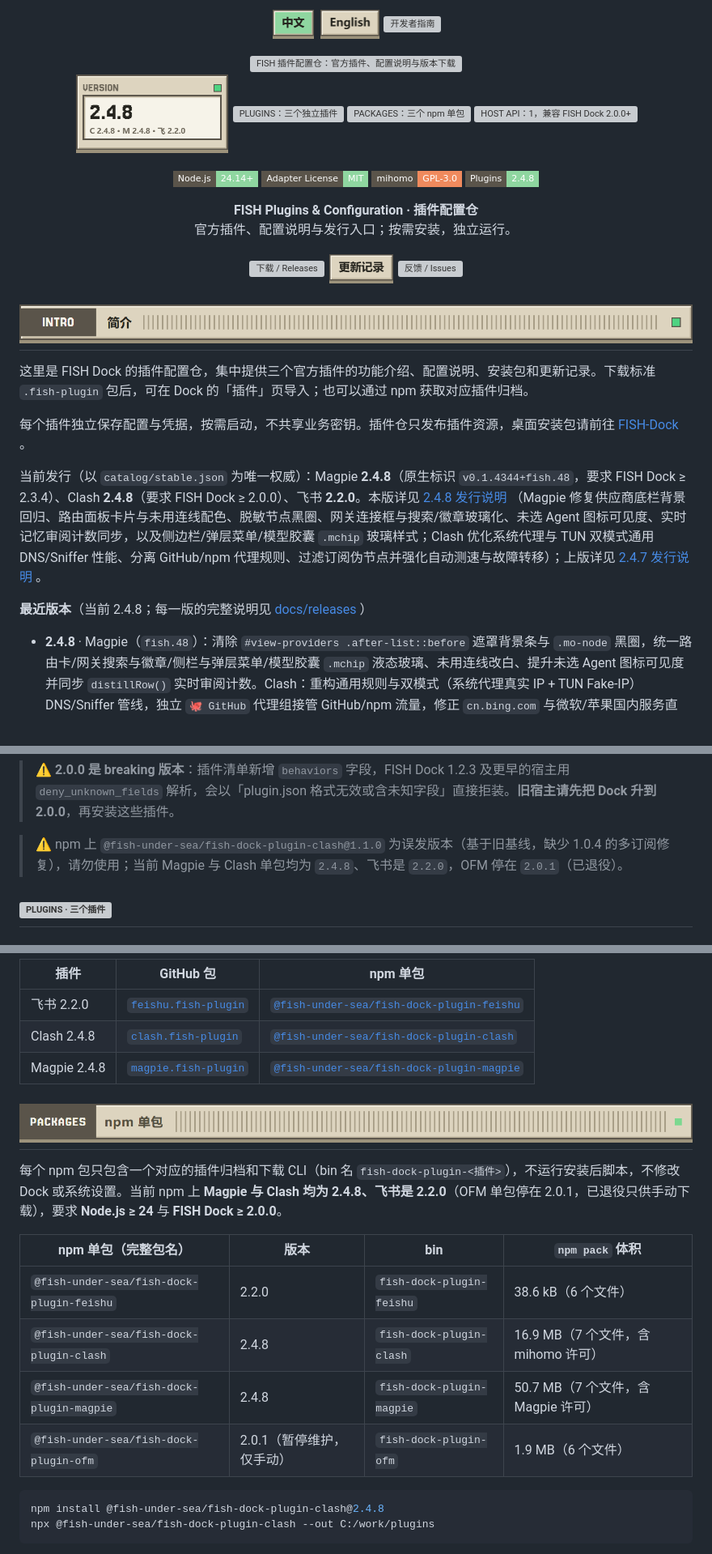
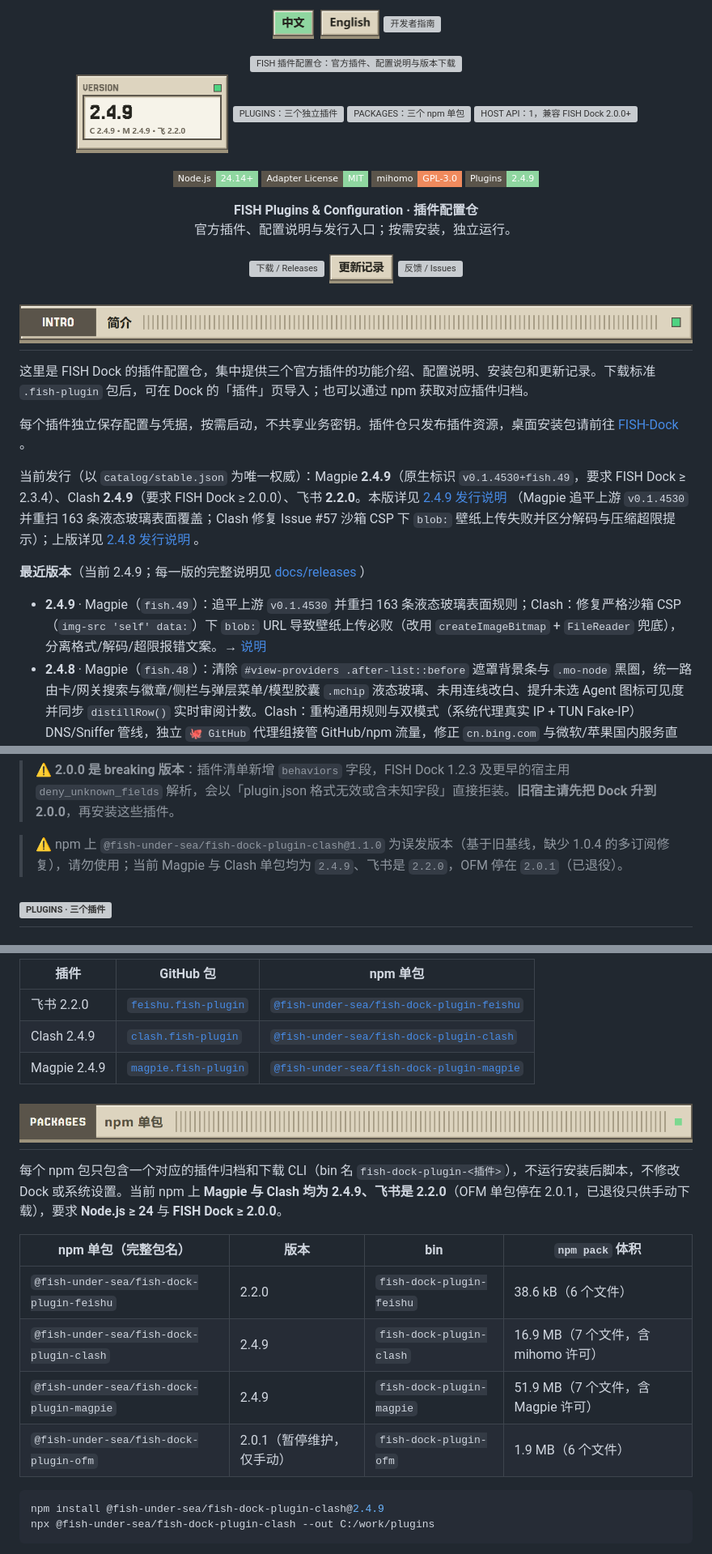
Before and after one commit to Fish-under-sea/FISH-DOCK-Plugins, a Markdown page: README.md, 3 parts joined by grey strips. Shown at 81% size. GitHub-like rendering; pictures changed too: assets/readme/config-stat-version-zh-light.png; badges without logos; grey boxes are pictures that could not be loaded.

````diff
--- a/README.md
+++ b/README.md
@@ -18,7 +18,7 @@
   <a href="https://github.com/Fish-under-sea/FISH-Dock"><picture><source media="(prefers-color-scheme: dark)" srcset="assets/readme/config-stat-channels-zh-dark.png"><img src="assets/readme/config-stat-channels-zh-light.png" alt="HOST API：1，兼容 FISH Dock 2.0.0+" width="23%"></picture></a>
 </p>
 
-<p><img src="https://img.shields.io/badge/Node.js-24.14%2B-8fd6a0?style=flat-square&amp;logo=nodedotjs&amp;logoColor=white&amp;labelColor=5a544a" alt="Node.js 24.14+"> <img src="https://img.shields.io/badge/Adapter%20License-MIT-8fd6a0?style=flat-square&amp;labelColor=5a544a" alt="插件适配代码许可 MIT"> <img src="https://img.shields.io/badge/mihomo-GPL--3.0-f08a5d?style=flat-square&amp;labelColor=5a544a" alt="随包 mihomo 许可 GPL-3.0"> <img src="https://img.shields.io/badge/Plugins-2.4.8-8fd6a0?style=flat-square&amp;labelColor=5a544a" alt="Magpie 2.4.8 与 Clash 2.4.8"></p>
+<p><img src="https://img.shields.io/badge/Node.js-24.14%2B-8fd6a0?style=flat-square&amp;logo=nodedotjs&amp;logoColor=white&amp;labelColor=5a544a" alt="Node.js 24.14+"> <img src="https://img.shields.io/badge/Adapter%20License-MIT-8fd6a0?style=flat-square&amp;labelColor=5a544a" alt="插件适配代码许可 MIT"> <img src="https://img.shields.io/badge/mihomo-GPL--3.0-f08a5d?style=flat-square&amp;labelColor=5a544a" alt="随包 mihomo 许可 GPL-3.0"> <img src="https://img.shields.io/badge/Plugins-2.4.9-8fd6a0?style=flat-square&amp;labelColor=5a544a" alt="Magpie 2.4.9 与 Clash 2.4.9"></p>
 <p><strong>FISH Plugins &amp; Configuration · 插件配置仓</strong><br>官方插件、配置说明与发行入口；按需安装，独立运行。</p>
 
 <p>
@@ -35,10 +35,11 @@
 
 每个插件独立保存配置与凭据，按需启动，不共享业务密钥。插件仓只发布插件资源，桌面安装包请前往 [FISH-Dock](https://github.com/Fish-under-sea/FISH-Dock) 。
 
-当前发行（以 `catalog/stable.json` 为唯一权威）：Magpie **2.4.8**（原生标识 `v0.1.4344+fish.48`，要求 FISH Dock ≥ 2.3.4）、Clash **2.4.8**（要求 FISH Dock ≥ 2.0.0）、飞书 **2.2.0**。本版详见 [2.4.8 发行说明](docs/releases/2.4.8.md) （Magpie 修复供应商底栏背景回归、路由面板卡片与未用连线配色、脱敏节点黑圈、网关连接框与搜索/徽章玻璃化、未选 Agent 图标可见度、实时记忆审阅计数同步，以及侧边栏/弹层菜单/模型胶囊 `.mchip` 玻璃样式；Clash 优化系统代理与 TUN 双模式通用 DNS/Sniffer 性能、分离 GitHub/npm 代理规则、过滤订阅伪节点并强化自动测速与故障转移）；上版详见 [2.4.7 发行说明](docs/releases/2.4.7.md) 。
+当前发行（以 `catalog/stable.json` 为唯一权威）：Magpie **2.4.9**（原生标识 `v0.1.4530+fish.49`，要求 FISH Dock ≥ 2.3.4）、Clash **2.4.9**（要求 FISH Dock ≥ 2.0.0）、飞书 **2.2.0**。本版详见 [2.4.9 发行说明](docs/releases/2.4.9.md) （Magpie 追平上游 `v0.1.4530` 并重扫 163 条液态玻璃表面覆盖；Clash 修复 Issue #57 沙箱 CSP 下 `blob:` 壁纸上传失败并区分解码与压缩超限提示）；上版详见 [2.4.8 发行说明](docs/releases/2.4.8.md) 。
 
-**最近版本**（当前 2.4.8；每一版的完整说明见 [docs/releases](docs/releases) ）
+**最近版本**（当前 2.4.9；每一版的完整说明见 [docs/releases](docs/releases) ）
 
+- **2.4.9** · Magpie（`fish.49`）：追平上游 `v0.1.4530` 并重扫 163 条液态玻璃表面规则；Clash：修复严格沙箱 CSP（`img-src 'self' data:`）下 `blob:` URL 导致壁纸上传必败（改用 `createImageBitmap` + `FileReader` 兜底），分离格式/解码/超限报错文案。→ [说明](docs/releases/2.4.9.md)
 - **2.4.8** · Magpie（`fish.48`）：清除 `#view-providers .after-list::before` 遮罩背景条与 `.mo-node` 黑圈，统一路由卡/网关搜索与徽章/侧栏与弹层菜单/模型胶囊 `.mchip` 液态玻璃、未用连线改白、提升未选 Agent 图标可见度并同步 `distillRow()` 实时审阅计数。Clash：重构通用规则与双模式（系统代理真实 IP + TUN Fake-IP）DNS/Sniffer 管线，独立 `🐙 GitHub` 代理组接管 GitHub/npm 流量，修正 `cn.bing.com` 与微软/苹果国内服务直连，拦截海外 UDP 443（QUIC），过滤订阅信息伪节点并启用 `♻️ 自动选择` 与 `🩺 故障转移`。→ [说明](docs/releases/2.4.8.md)
 - **2.4.7** · Magpie（`fish.47`）：补全 `.rt`、`.lib-card`、`.msk-*`、`.pr-*`、`.pu-*` 等外圈卡片与内层液态玻璃，清除 `.rt-hub` 4px 黑环与路由组/请求列表等黑块悬浮选中态，统一全站玻璃按钮样式；补齐 `--ctl-fg`、暗色字体权重与全局 `::placeholder` 调色命中；替换 Obsidian 紫色晶石图标。Clash：修复 TUN 服务自删、读写竞态断连、无内核独立开启与并发锁，优化 TUN 网速路由与 DNS 配置，修正输入框次要文字着色、节点组弹窗向下滚动展开、长日志换行与设置页头部 `16px` 边距。→ [说明](docs/releases/2.4.7.md)
 - **2.4.6** · Magpie：追平上游 `v0.1.4344`（`fish.46`），Obsidian 记忆 UX 收敛、`.lib-memrun` 常驻全汉化与一键整理开关、`menuButton` 二次点击关闭、`rules.js` 随包部署、记忆提示词与 `AGENTS.md` 重写（`Sandbox.Write` 允许 `dreams/` 并移除 `memories/` 直接写入），修复 `#000000` 玻璃颜色 `0%` 不透明度仍残余黑底与分隔线及 Agents 页 `Obsidian 记忆 Agent` 详情重叠；Clash：补全 `.banner` 运行提示条 360° Fresnel 液态玻璃胶囊。→ [说明](docs/releases/2.4.6.md)
@@ -53,7 +54,7 @@
 
 > ⚠️ **2.0.0 是 breaking 版本**：插件清单新增 `behaviors` 字段，FISH Dock 1.2.3 及更早的宿主用 `deny_unknown_fields` 解析，会以「plugin.json 格式无效或含未知字段」直接拒装。**旧宿主请先把 Dock 升到 2.0.0**，再安装这些插件。
 
-> ⚠️ npm 上 `@fish-under-sea/fish-dock-plugin-clash@1.1.0` 为误发版本（基于旧基线，缺少 1.0.4 的多订阅修复），请勿使用；当前 Magpie 与 Clash 单包均为 `2.4.8`、飞书是 `2.2.0`，OFM 停在 `2.0.1`（已退役）。
+> ⚠️ npm 上 `@fish-under-sea/fish-dock-plugin-clash@1.1.0` 为误发版本（基于旧基线，缺少 1.0.4 的多订阅修复），请勿使用；当前 Magpie 与 Clash 单包均为 `2.4.9`、飞书是 `2.2.0`，OFM 停在 `2.0.1`（已退役）。
 
 <h2 id="plugins"><picture><source media="(prefers-color-scheme: dark)" srcset="assets/readme/section-features-dark.png"><img src="assets/readme/section-features-light.png" alt="PLUGINS · 三个插件" width="100%"></picture></h2>
 
@@ -100,22 +101,22 @@
 | 插件 | GitHub 包 | npm 单包 |
 | --- | --- | --- |
 | 飞书 2.2.0 | [`feishu.fish-plugin`](https://github.com/Fish-under-sea/FISH-DOCK-Plugins/releases/download/v2.2.0/feishu.fish-plugin) | [`@fish-under-sea/fish-dock-plugin-feishu`](https://www.npmjs.com/package/@fish-under-sea/fish-dock-plugin-feishu/v/2.2.0) |
-| Clash 2.4.8 | [`clash.fish-plugin`](https://github.com/Fish-under-sea/FISH-DOCK-Plugins/releases/download/v2.4.8/clash.fish-plugin) | [`@fish-under-sea/fish-dock-plugin-clash`](https://www.npmjs.com/package/@fish-under-sea/fish-dock-plugin-clash/v/2.4.8) |
-| Magpie 2.4.8 | [`magpie.fish-plugin`](https://github.com/Fish-under-sea/FISH-DOCK-Plugins/releases/download/v2.4.8/magpie.fish-plugin) | [`@fish-under-sea/fish-dock-plugin-magpie`](https://www.npmjs.com/package/@fish-under-sea/fish-dock-plugin-magpie/v/2.4.8) |
+| Clash 2.4.9 | [`clash.fish-plugin`](https://github.com/Fish-under-sea/FISH-DOCK-Plugins/releases/download/v2.4.9/clash.fish-plugin) | [`@fish-under-sea/fish-dock-plugin-clash`](https://www.npmjs.com/package/@fish-under-sea/fish-dock-plugin-clash/v/2.4.9) |
+| Magpie 2.4.9 | [`magpie.fish-plugin`](https://github.com/Fish-under-sea/FISH-DOCK-Plugins/releases/download/v2.4.9/magpie.fish-plugin) | [`@fish-under-sea/fish-dock-plugin-magpie`](https://www.npmjs.com/package/@fish-under-sea/fish-dock-plugin-magpie/v/2.4.9) |
 
 <h2 id="packages"><picture><source media="(prefers-color-scheme: dark)" srcset="assets/readme/section-packages-dark.png"><img src="assets/readme/section-packages-light.png" alt="PACKAGES · npm 单包" width="100%"></picture></h2>
 
-每个 npm 包只包含一个对应的插件归档和下载 CLI（bin 名 `fish-dock-plugin-<插件>`），不运行安装后脚本，不修改 Dock 或系统设置。当前 npm 上 **Magpie 与 Clash 均为 2.4.8、飞书是 2.2.0**（OFM 单包停在 2.0.1，已退役只供手动下载），要求 **Node.js ≥ 24** 与 **FISH Dock ≥ 2.0.0**。
+每个 npm 包只包含一个对应的插件归档和下载 CLI（bin 名 `fish-dock-plugin-<插件>`），不运行安装后脚本，不修改 Dock 或系统设置。当前 npm 上 **Magpie 与 Clash 均为 2.4.9、飞书是 2.2.0**（OFM 单包停在 2.0.1，已退役只供手动下载），要求 **Node.js ≥ 24** 与 **FISH Dock ≥ 2.0.0**。
 
 | npm 单包（完整包名） | 版本 | bin | `npm pack` 体积 |
 | --- | --- | --- | --- |
 | `@fish-under-sea/fish-dock-plugin-feishu` | 2.2.0 | `fish-dock-plugin-feishu` | 38.6 kB（6 个文件） |
-| `@fish-under-sea/fish-dock-plugin-clash` | 2.4.8 | `fish-dock-plugin-clash` | 16.9 MB（7 个文件，含 mihomo 许可） |
-| `@fish-under-sea/fish-dock-plugin-magpie` | 2.4.8 | `fish-dock-plugin-magpie` | 50.7 MB（7 个文件，含 Magpie 许可） |
+| `@fish-under-sea/fish-dock-plugin-clash` | 2.4.9 | `fish-dock-plugin-clash` | 16.9 MB（7 个文件，含 mihomo 许可） |
+| `@fish-under-sea/fish-dock-plugin-magpie` | 2.4.9 | `fish-dock-plugin-magpie` | 51.9 MB（7 个文件，含 Magpie 许可） |
 | `@fish-under-sea/fish-dock-plugin-ofm` | 2.0.1（暂停维护，仅手动） | `fish-dock-plugin-ofm` | 1.9 MB（6 个文件） |
 
 ```powershell
-npm install @fish-under-sea/fish-dock-plugin-clash@2.4.8
+npm install @fish-under-sea/fish-dock-plugin-clash@2.4.9
 npx @fish-under-sea/fish-dock-plugin-clash --out C:/work/plugins
 ```
 
````
Also changed, not shown: other parts of README.md (+5 -5 lines), docs/developers/README.md (+1 -1 lines), docs/maintainers/README.md (+2 -2 lines), docs/releases/2.4.9.md (added, +35 -0 lines), assets/readme/config-stat-version-zh-dark.png, 1 other file.
